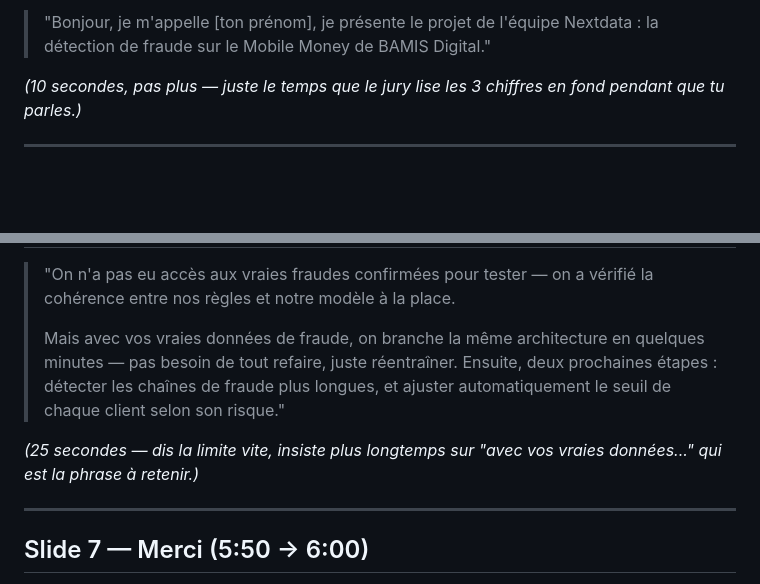
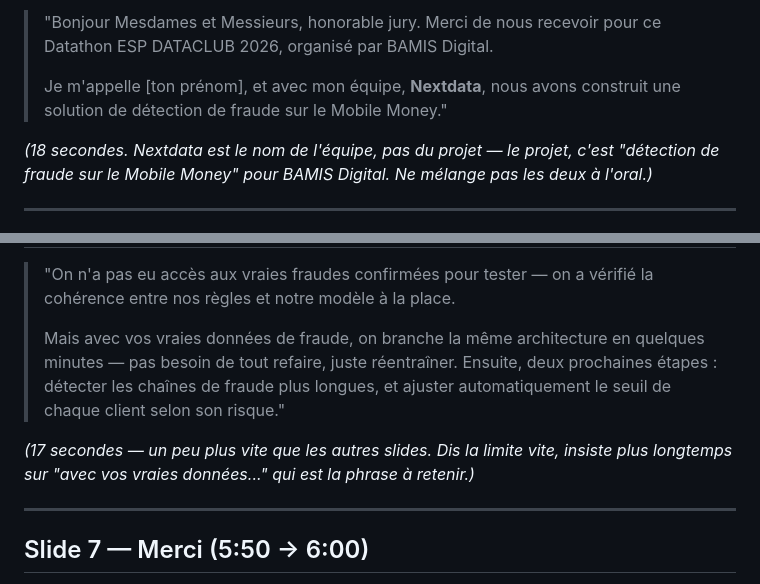
Before and after one commit to FALL-Ahmed/datathon-esp-2026-bamis, a Markdown page: SCRIPT_ORAL_6MIN.md, 2 parts joined by grey strips. GitHub-like rendering; blank space fills up the shorter version.

Commit message:
Add formal greeting and datathon context to opening, clarify team vs project name

```diff
--- a/SCRIPT_ORAL_6MIN.md
+++ b/SCRIPT_ORAL_6MIN.md
@@ -15,10 +15,13 @@
 
-> "Bonjour, je m'appelle [ton prénom], je présente le projet de l'équipe
-> Nextdata : la détection de fraude sur le Mobile Money de BAMIS
-> Digital."
+> "Bonjour Mesdames et Messieurs, honorable jury. Merci de nous recevoir
+> pour ce Datathon ESP DATACLUB 2026, organisé par BAMIS Digital.
+>
+> Je m'appelle [ton prénom], et avec mon équipe, **Nextdata**, nous avons
+> construit une solution de détection de fraude sur le Mobile Money."
 
-*(10 secondes, pas plus — juste le temps que le jury lise les 3 chiffres
-en fond pendant que tu parles.)*
+*(18 secondes. Nextdata est le nom de l'équipe, pas du projet — le projet,
+c'est "détection de fraude sur le Mobile Money" pour BAMIS Digital. Ne
+mélange pas les deux à l'oral.)*
 
 ---
 
@@ -121,8 +124,9 @@ pas.)*
 > longues, et ajuster automatiquement le seuil de chaque client selon son
 > risque."
 
-*(25 secondes — dis la limite vite, insiste plus longtemps sur "avec vos
-vraies données..." qui est la phrase à retenir.)*
+*(17 secondes — un peu plus vite que les autres slides. Dis la limite
+vite, insiste plus longtemps sur "avec vos vraies données..." qui est la
+phrase à retenir.)*
 
 ---
 
```
Also changed, not shown: other parts of SCRIPT_ORAL_6MIN.md (+6 -6 lines).
